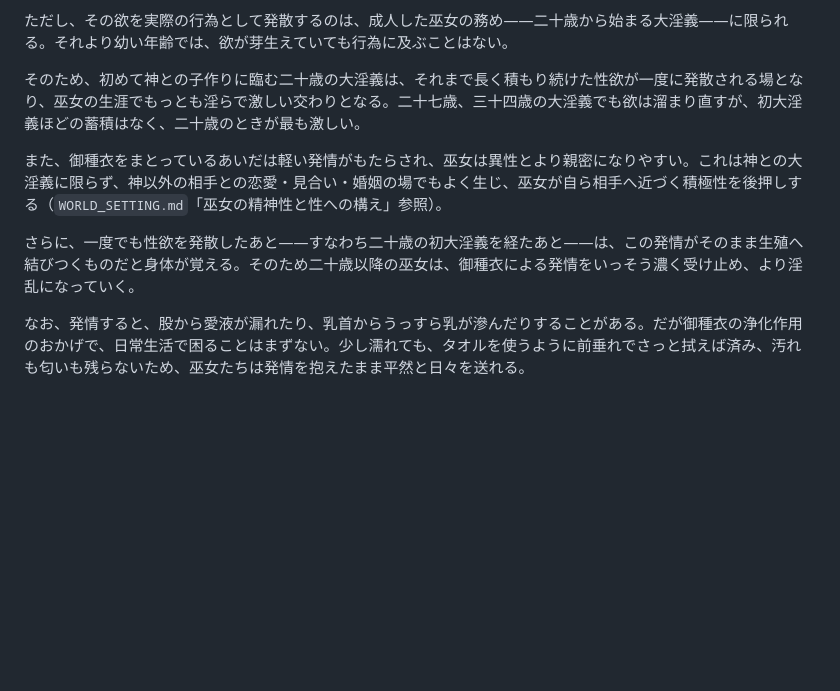
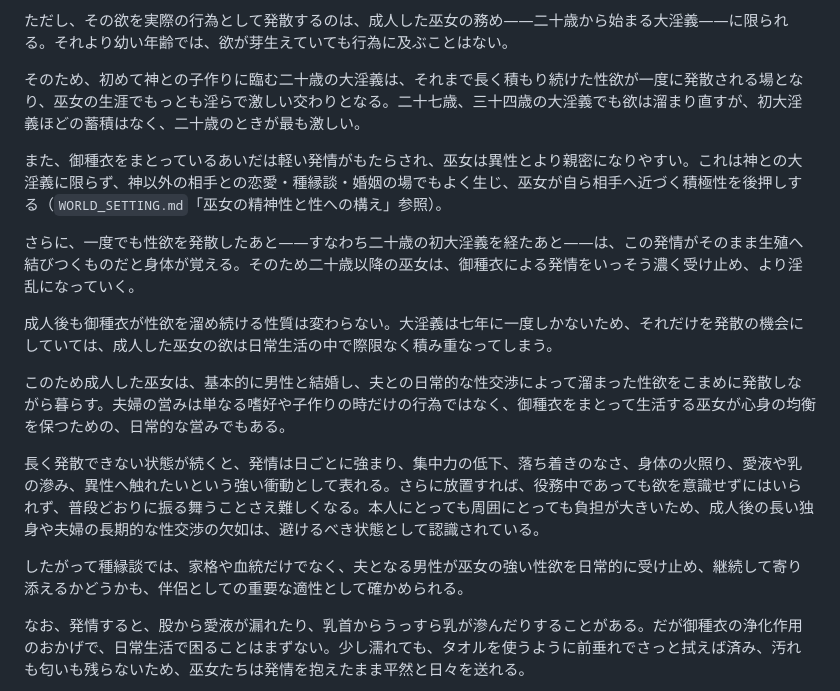
Before and after one commit to akisumann/24-, a Markdown page: MIKO_CLOTHING_AND_MARRIAGE.md, the part around the change. Drawn GitHub-style; blank space fills up the shorter version.

Commit message:
成人後の性欲蓄積と婚姻生活での継続的な発散を明記

```diff
--- a/MIKO_CLOTHING_AND_MARRIAGE.md
+++ b/MIKO_CLOTHING_AND_MARRIAGE.md
@@ -52,9 +52,17 @@
 
 そのため、初めて神との子作りに臨む二十歳の大淫義は、それまで長く積もり続けた性欲が一度に発散される場となり、巫女の生涯でもっとも淫らで激しい交わりとなる。二十七歳、三十四歳の大淫義でも欲は溜まり直すが、初大淫義ほどの蓄積はなく、二十歳のときが最も激しい。
 
-また、御種衣をまとっているあいだは軽い発情がもたらされ、巫女は異性とより親密になりやすい。これは神との大淫義に限らず、神以外の相手との恋愛・見合い・婚姻の場でもよく生じ、巫女が自ら相手へ近づく積極性を後押しする（`WORLD_SETTING.md`「巫女の精神性と性への構え」参照）。
+また、御種衣をまとっているあいだは軽い発情がもたらされ、巫女は異性とより親密になりやすい。これは神との大淫義に限らず、神以外の相手との恋愛・種縁談・婚姻の場でもよく生じ、巫女が自ら相手へ近づく積極性を後押しする（`WORLD_SETTING.md`「巫女の精神性と性への構え」参照）。
 
 さらに、一度でも性欲を発散したあと——すなわち二十歳の初大淫義を経たあと——は、この発情がそのまま生殖へ結びつくものだと身体が覚える。そのため二十歳以降の巫女は、御種衣による発情をいっそう濃く受け止め、より淫乱になっていく。
+
+成人後も御種衣が性欲を溜め続ける性質は変わらない。大淫義は七年に一度しかないため、それだけを発散の機会にしていては、成人した巫女の欲は日常生活の中で際限なく積み重なってしまう。
+
+このため成人した巫女は、基本的に男性と結婚し、夫との日常的な性交渉によって溜まった性欲をこまめに発散しながら暮らす。夫婦の営みは単なる嗜好や子作りの時だけの行為ではなく、御種衣をまとって生活する巫女が心身の均衡を保つための、日常的な営みでもある。
+
+長く発散できない状態が続くと、発情は日ごとに強まり、集中力の低下、落ち着きのなさ、身体の火照り、愛液や乳の滲み、異性へ触れたいという強い衝動として表れる。さらに放置すれば、役務中であっても欲を意識せずにはいられず、普段どおりに振る舞うことさえ難しくなる。本人にとっても周囲にとっても負担が大きいため、成人後の長い独身や夫婦の長期的な性交渉の欠如は、避けるべき状態として認識されている。
+
+したがって種縁談では、家格や血統だけでなく、夫となる男性が巫女の強い性欲を日常的に受け止め、継続して寄り添えるかどうかも、伴侶としての重要な適性として確かめられる。
 
 なお、発情すると、股から愛液が漏れたり、乳首からうっすら乳が滲んだりすることがある。だが御種衣の浄化作用のおかげで、日常生活で困ることはまずない。少し濡れても、タオルを使うように前垂れでさっと拭えば済み、汚れも匂いも残らないため、巫女たちは発情を抱えたまま平然と日々を送れる。
 
```
